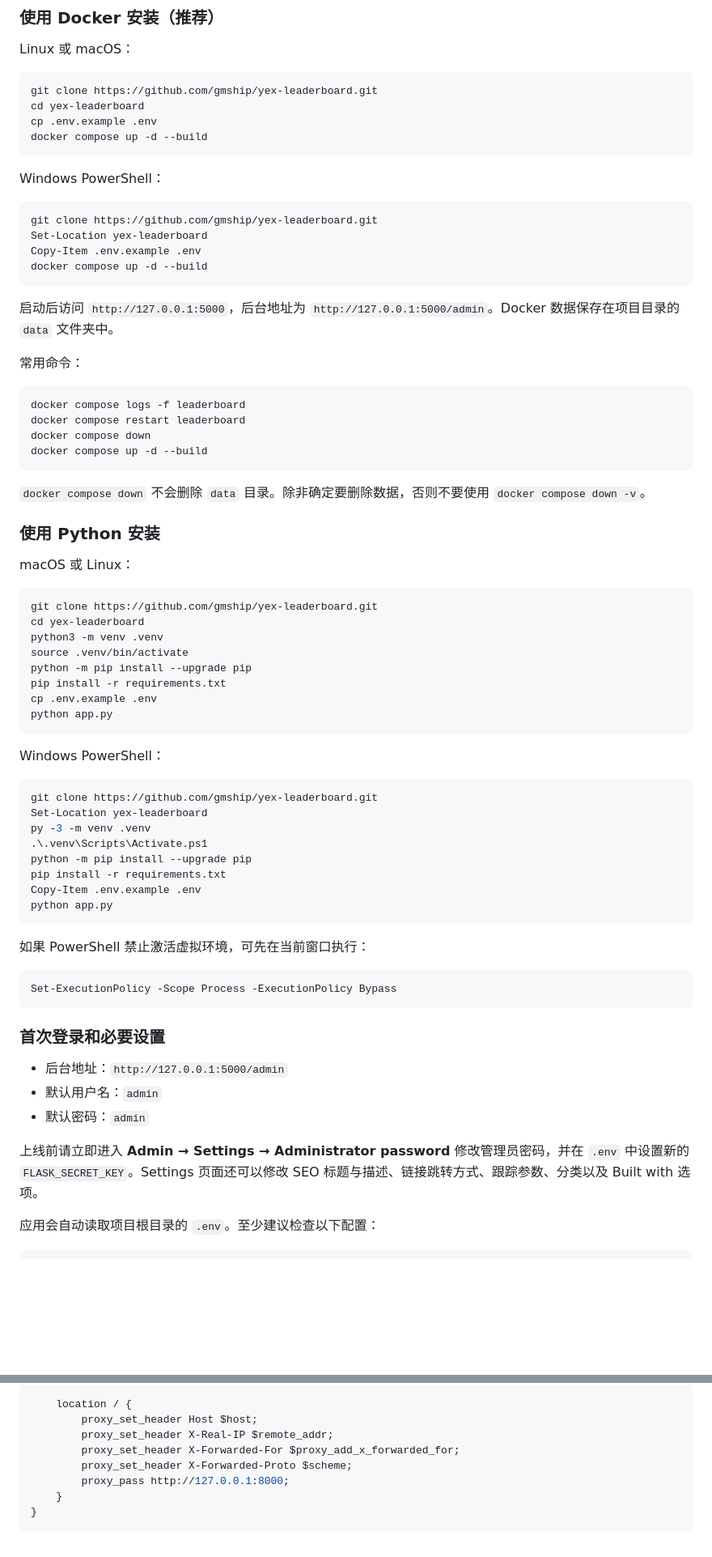
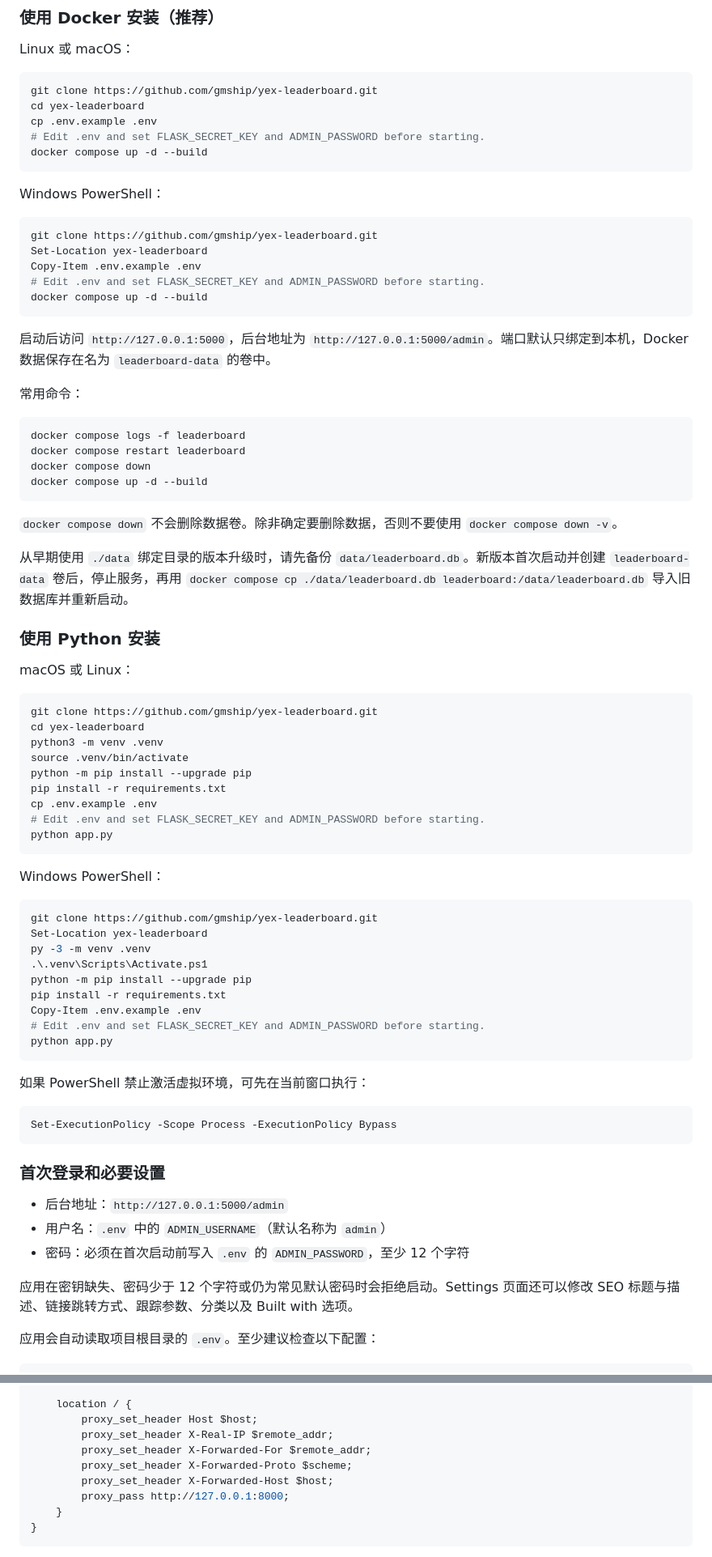
Before and after one commit to gmship/yex-leaderboard, a Markdown page: README.md, 2 parts joined by grey strips. Shown: that part at 81% size. Drawn GitHub-style; blank space fills up the shorter version.

````diff
--- a/README.md
+++ b/README.md
@@ -44,6 +46,7 @@ Linux 或 macOS：
 git clone https://github.com/gmship/yex-leaderboard.git
 cd yex-leaderboard
 cp .env.example .env
+# Edit .env and set FLASK_SECRET_KEY and ADMIN_PASSWORD before starting.
 docker compose up -d --build
 ```
 
@@ -53,10 +56,11 @@ Windows PowerShell：
 git clone https://github.com/gmship/yex-leaderboard.git
 Set-Location yex-leaderboard
 Copy-Item .env.example .env
+# Edit .env and set FLASK_SECRET_KEY and ADMIN_PASSWORD before starting.
 docker compose up -d --build
 ```
 
-启动后访问 `http://127.0.0.1:5000`，后台地址为 `http://127.0.0.1:5000/admin`。Docker 数据保存在项目目录的 `data` 文件夹中。
+启动后访问 `http://127.0.0.1:5000`，后台地址为 `http://127.0.0.1:5000/admin`。端口默认只绑定到本机，Docker 数据保存在名为 `leaderboard-data` 的卷中。
 
 常用命令：
 
@@ -67,7 +71,9 @@ docker compose down
 docker compose up -d --build
 ```
 
-`docker compose down` 不会删除 `data` 目录。除非确定要删除数据，否则不要使用 `docker compose down -v`。
+`docker compose down` 不会删除数据卷。除非确定要删除数据，否则不要使用 `docker compose down -v`。
+
+从早期使用 `./data` 绑定目录的版本升级时，请先备份 `data/leaderboard.db`。新版本首次启动并创建 `leaderboard-data` 卷后，停止服务，再用 `docker compose cp ./data/leaderboard.db leaderboard:/data/leaderboard.db` 导入旧数据库并重新启动。
 
 ### 使用 Python 安装
 
@@ -81,6 +87,7 @@ source .venv/bin/activate
 python -m pip install --upgrade pip
 pip install -r requirements.txt
 cp .env.example .env
+# Edit .env and set FLASK_SECRET_KEY and ADMIN_PASSWORD before starting.
 python app.py
 ```
 
@@ -94,6 +101,7 @@ py -3 -m venv .venv
 python -m pip install --upgrade pip
 pip install -r requirements.txt
 Copy-Item .env.example .env
+# Edit .env and set FLASK_SECRET_KEY and ADMIN_PASSWORD before starting.
 python app.py
 ```
 
@@ -106,10 +114,10 @@ Set-ExecutionPolicy -Scope Process -ExecutionPolicy Bypass
 ### 首次登录和必要设置
 
 - 后台地址：`http://127.0.0.1:5000/admin`
-- 默认用户名：`admin`
-- 默认密码：`admin`
+- 用户名：`.env` 中的 `ADMIN_USERNAME`（默认名称为 `admin`）
+- 密码：必须在首次启动前写入 `.env` 的 `ADMIN_PASSWORD`，至少 12 个字符
 
-上线前请立即进入 **Admin → Settings → Administrator password** 修改管理员密码，并在 `.env` 中设置新的 `FLASK_SECRET_KEY`。Settings 页面还可以修改 SEO 标题与描述、链接跳转方式、跟踪参数、分类以及 Built with 选项。
+应用在密钥缺失、密码少于 12 个字符或仍为常见默认密码时会拒绝启动。Settings 页面还可以修改 SEO 标题与描述、链接跳转方式、跟踪参数、分类以及 Built with 选项。
 
 应用会自动读取项目根目录的 `.env`。至少建议检查以下配置：
 
@@ -450,8 +470,9 @@ server {
     location / {
         proxy_set_header Host $host;
         proxy_set_header X-Real-IP $remote_addr;
-        proxy_set_header X-Forwarded-For $proxy_add_x_forwarded_for;
+        proxy_set_header X-Forwarded-For $remote_addr;
         proxy_set_header X-Forwarded-Proto $scheme;
+        proxy_set_header X-Forwarded-Host $host;
         proxy_pass http://127.0.0.1:8000;
     }
 }
````
Also changed, not shown: other parts of README.md (+23 -9 lines), docs/assets/yex-leaderboard-cover.jpg (added), 6 other files.
